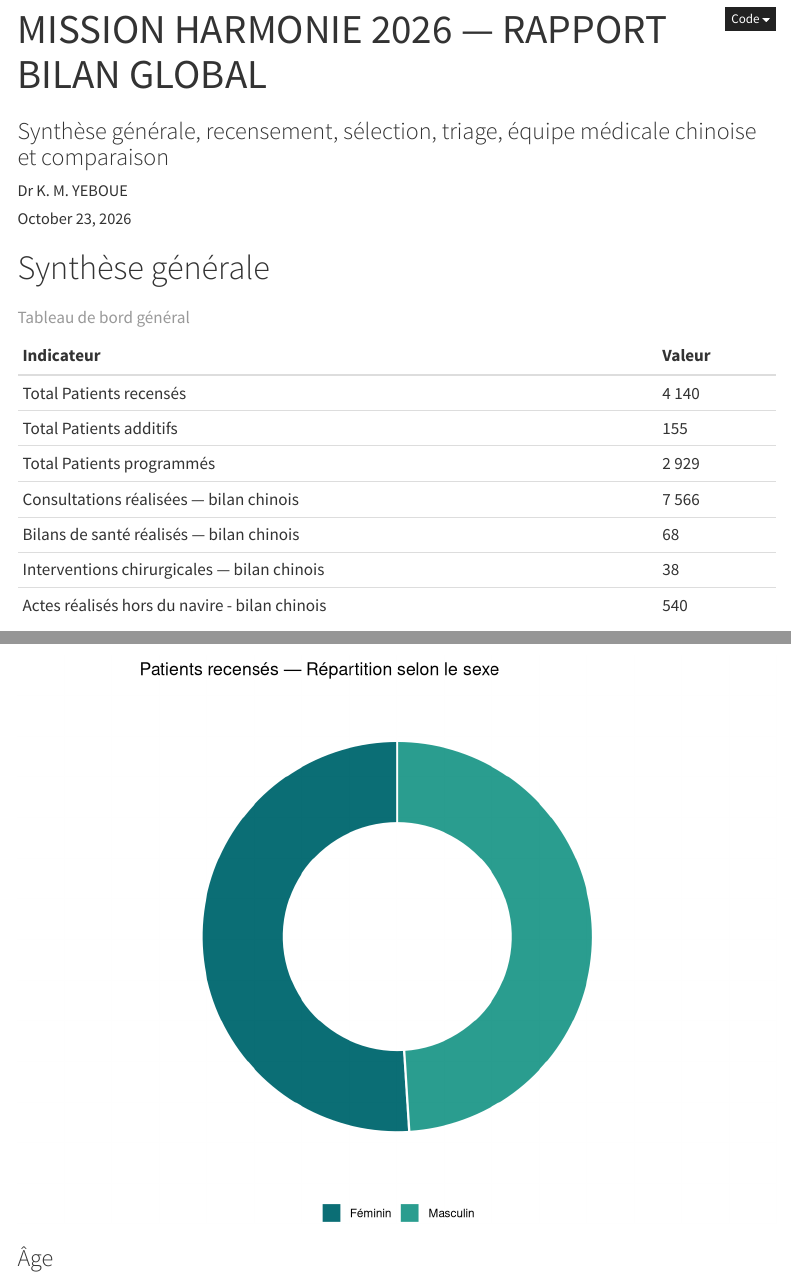
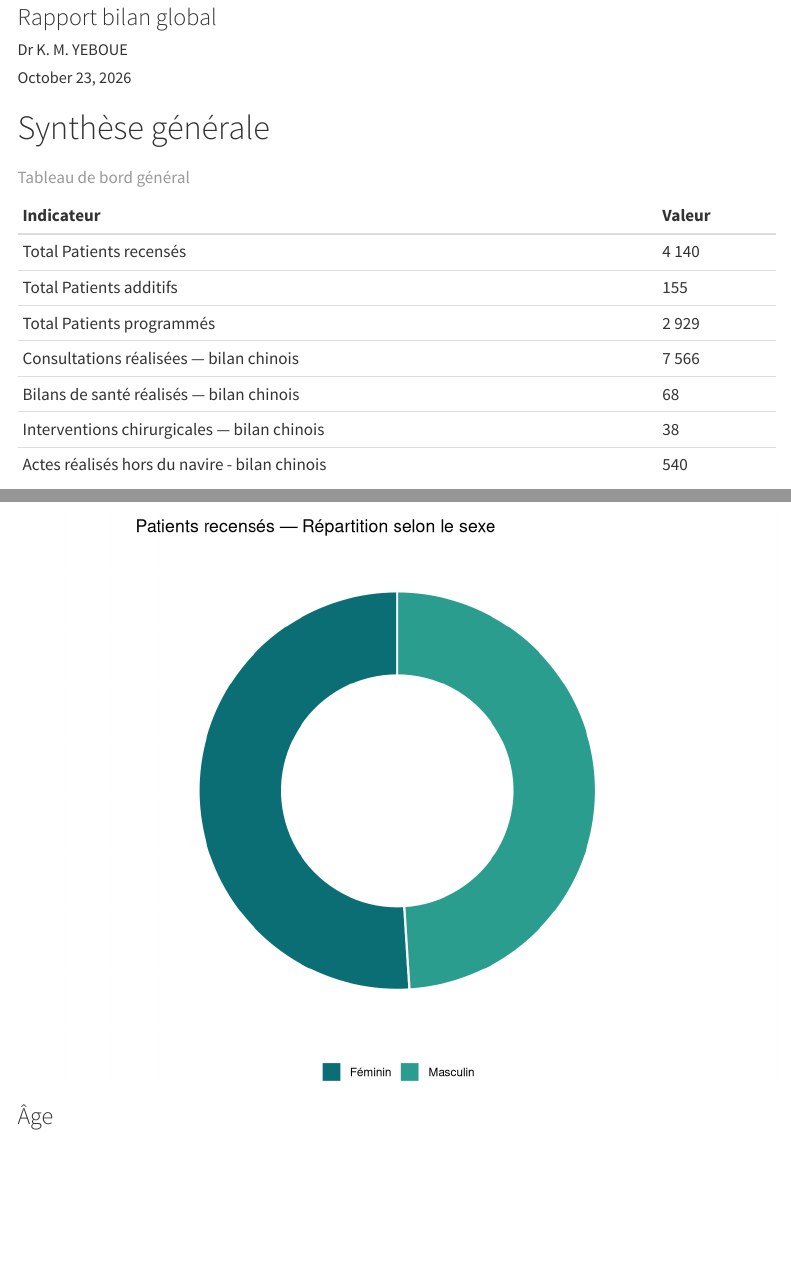
Before and after one commit to Conanyobi/harmonie2026, a Quarto document (Rapport_Global_Harmonie_2026.qmd): the page in a window 1100 px wide, from 10 px down before the commit and from 80 px down after it, and a second part further down, joined at a grey line. Rendered offline with R 4.5, knitr and Pandoc in place of Quarto, with nearby package versions; drawn as R Markdown's standard HTML page in place of the format the file asks for; menus at the side of the page are left out.

Commit message:
Update script

```diff
--- a/Rapport_Global_Harmonie_2026.qmd
+++ b/Rapport_Global_Harmonie_2026.qmd
@@ -1,3 +1 @@
 ---
-title: "MISSION HARMONIE 2026 — RAPPORT BILAN GLOBAL"
-subtitle: "Synthèse générale, recensement, sélection, triage, équipe médicale chinoise et comparaison"
@@ -4,3 +3,4 @@ subtitle: "Synthèse générale, recensement, sélection, triage, équipe médic
+subtitle: "Rapport bilan global"
 author: "Dr K. M. YEBOUE"
 date: today
 date-format: "D MMMM YYYY"
```
Also changed, not shown: Rapport_Global_Harmonie_2026.qmd (1 more changed lines).
